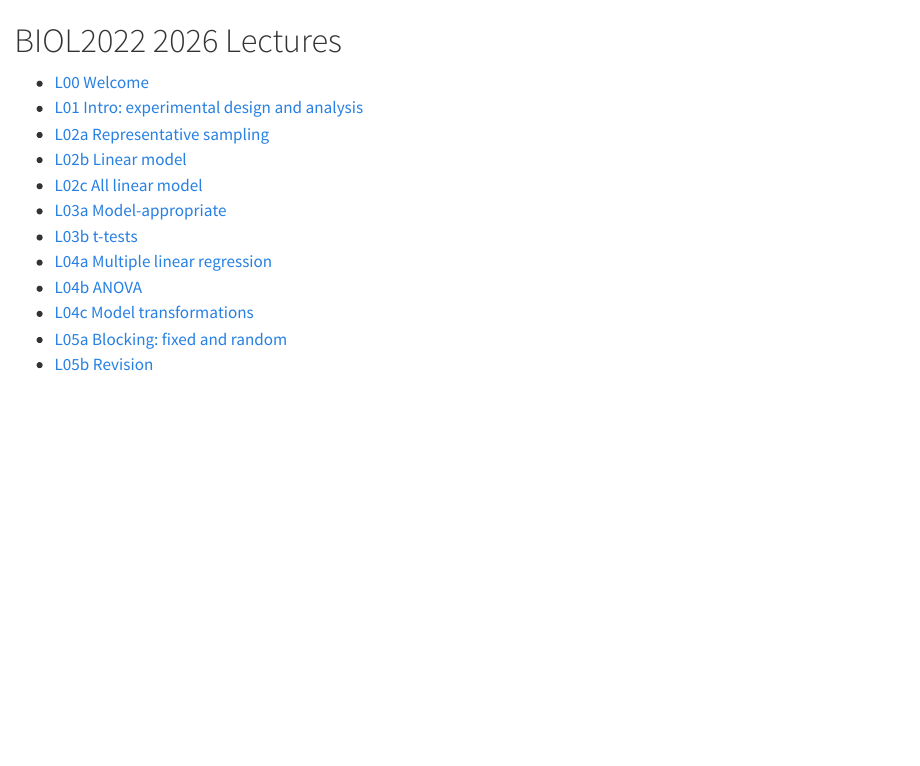
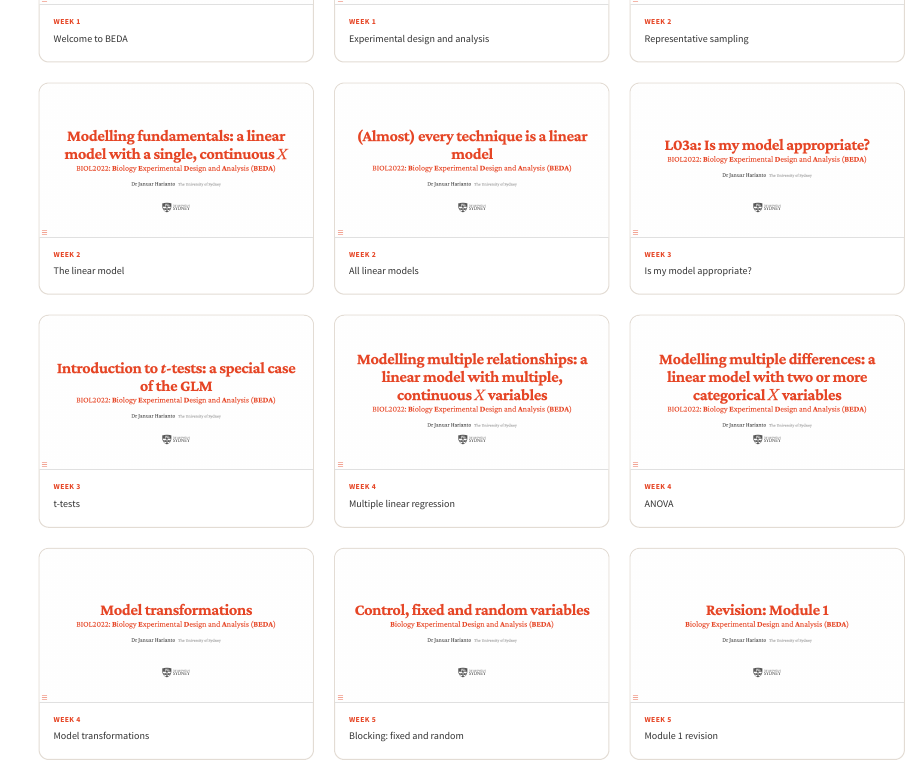
Before and after one commit to BIOL2022/2026-lectures, a Quarto document (index.qmd): the page in a window 1100 px wide, from 60 px down before the commit and from 230 px down after it. Rendered offline with R 4.5, knitr and Pandoc in place of Quarto, with nearby package versions.

Commit message:
feat: landing as a grid of slide-preview cards (thumbnails + week + title)

```diff
--- a/index.qmd
+++ b/index.qmd
@@ -2,4 +2,3 @@
 title: "BIOL2022 2026 Lectures"
 ---
 
-# BIOL2022 2026 Lectures
@@ -6,13 +16 @@
 
-- [L00 Welcome](lectures/L00-welcome-to-beda/index.html)
-- [L01 Intro: experimental design and analysis](lectures/L01-intro-exp-design-analysis/index.html)
-- [L02a Representative sampling](lectures/L02a-representative-sampling/index.html)
-- [L02b Linear model](lectures/L02b-linear-model/index.html)
-- [L02c All linear model](lectures/L02c-all-linear-model/index.html)
-- [L03a Model-appropriate](lectures/L03a-model-appropriate/index.html)
-- [L03b t-tests](lectures/L03b-ttests/index.html)
-- [L04a Multiple linear regression](lectures/L04a-mlr/index.html)
-- [L04b ANOVA](lectures/L04b-anova/index.html)
-- [L04c Model transformations](lectures/L04c-model-transformations/index.html)
-- [L05a Blocking: fixed and random](lectures/L05a-blocking-fixed-random/index.html)
-- [L05b Revision](lectures/L05b-revision/index.html)
@@ -18,0 +18,13 @@
+  <a class="card" href="lectures/L00-welcome-to-beda/index.html"><img src="assets/thumbnails/L00-welcome-to-beda.png" alt="L00 Welcome"><div class="meta"><div class="week">Week 1</div><div class="title">Welcome to BEDA</div></div></a>
+  <a class="card" href="lectures/L01-intro-exp-design-analysis/index.html"><img src="assets/thumbnails/L01-intro-exp-design-analysis.png" alt="L01 Intro"><div class="meta"><div class="week">Week 1</div><div class="title">Experimental design and analysis</div></div></a>
+  <a class="card" href="lectures/L02a-representative-sampling/index.html"><img src="assets/thumbnails/L02a-representative-sampling.png" alt="L02a"><div class="meta"><div class="week">Week 2</div><div class="title">Representative sampling</div></div></a>
+  <a class="card" href="lectures/L02b-linear-model/index.html"><img src="assets/thumbnails/L02b-linear-model.png" alt="L02b"><div class="meta"><div class="week">Week 2</div><div class="title">The linear model</div></div></a>
+  <a class="card" href="lectures/L02c-all-linear-model/index.html"><img src="assets/thumbnails/L02c-all-linear-model.png" alt="L02c"><div class="meta"><div class="week">Week 2</div><div class="title">All linear models</div></div></a>
+  <a class="card" href="lectures/L03a-model-appropriate/index.html"><img src="assets/thumbnails/L03a-model-appropriate.png" alt="L03a"><div class="meta"><div class="week">Week 3</div><div class="title">Is my model appropriate?</div></div></a>
+  <a class="card" href="lectures/L03b-ttests/index.html"><img src="assets/thumbnails/L03b-ttests.png" alt="L03b"><div class="meta"><div class="week">Week 3</div><div class="title">t-tests</div></div></a>
+  <a class="card" href="lectures/L04a-mlr/index.html"><img src="assets/thumbnails/L04a-mlr.png" alt="L04a"><div class="meta"><div class="week">Week 4</div><div class="title">Multiple linear regression</div></div></a>
+  <a class="card" href="lectures/L04b-anova/index.html"><img src="assets/thumbnails/L04b-anova.png" alt="L04b"><div class="meta"><div class="week">Week 4</div><div class="title">ANOVA</div></div></a>
+  <a class="card" href="lectures/L04c-model-transformations/index.html"><img src="assets/thumbnails/L04c-model-transformations.png" alt="L04c"><div class="meta"><div class="week">Week 4</div><div class="title">Model transformations</div></div></a>
+  <a class="card" href="lectures/L05a-blocking-fixed-random/index.html"><img src="assets/thumbnails/L05a-blocking-fixed-random.png" alt="L05a"><div class="meta"><div class="week">Week 5</div><div class="title">Blocking: fixed and random</div></div></a>
+  <a class="card" href="lectures/L05b-revision/index.html"><img src="assets/thumbnails/L05b-revision.png" alt="L05b"><div class="meta"><div class="week">Week 5</div><div class="title">Module 1 revision</div></div></a>
+</div>
```
Also changed, not shown: assets/thumbnails/L00-welcome-to-beda.png (added), assets/thumbnails/L01-intro-exp-design-analysis.png (added), assets/thumbnails/L02a-representative-sampling.png (added), assets/thumbnails/L02b-linear-model.png (added), assets/thumbnails/L02c-all-linear-model.png (added), assets/thumbnails/L03a-model-appropriate.png (added), assets/thumbnails/L03b-ttests.png (added), assets/thumbnails/L04a-mlr.png (added), assets/thumbnails/L04b-anova.png (added), assets/thumbnails/L04c-model-transformations.png (added), assets/thumbnails/L05a-blocking-fixed-random.png (added), assets/thumbnails/L05b-revision.png (added), index.qmd (12 more changed lines), 1 other file.
